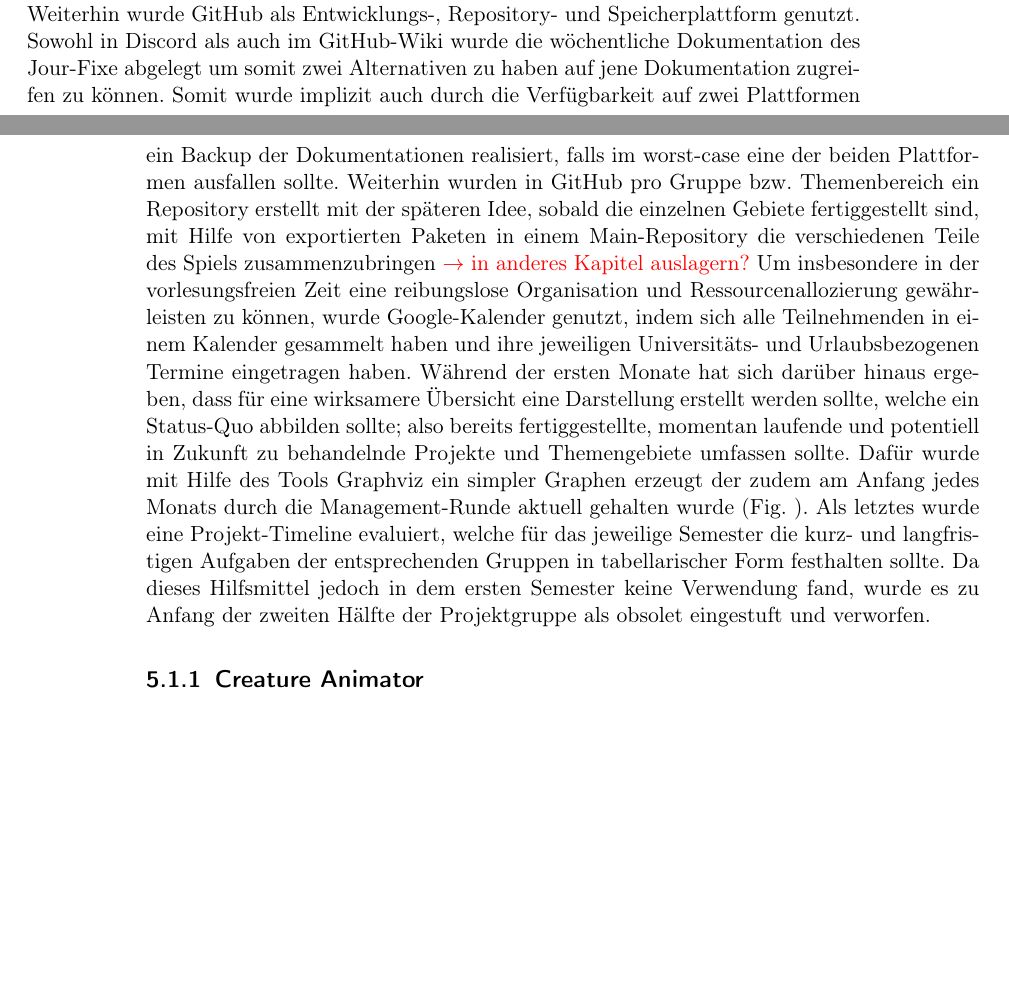
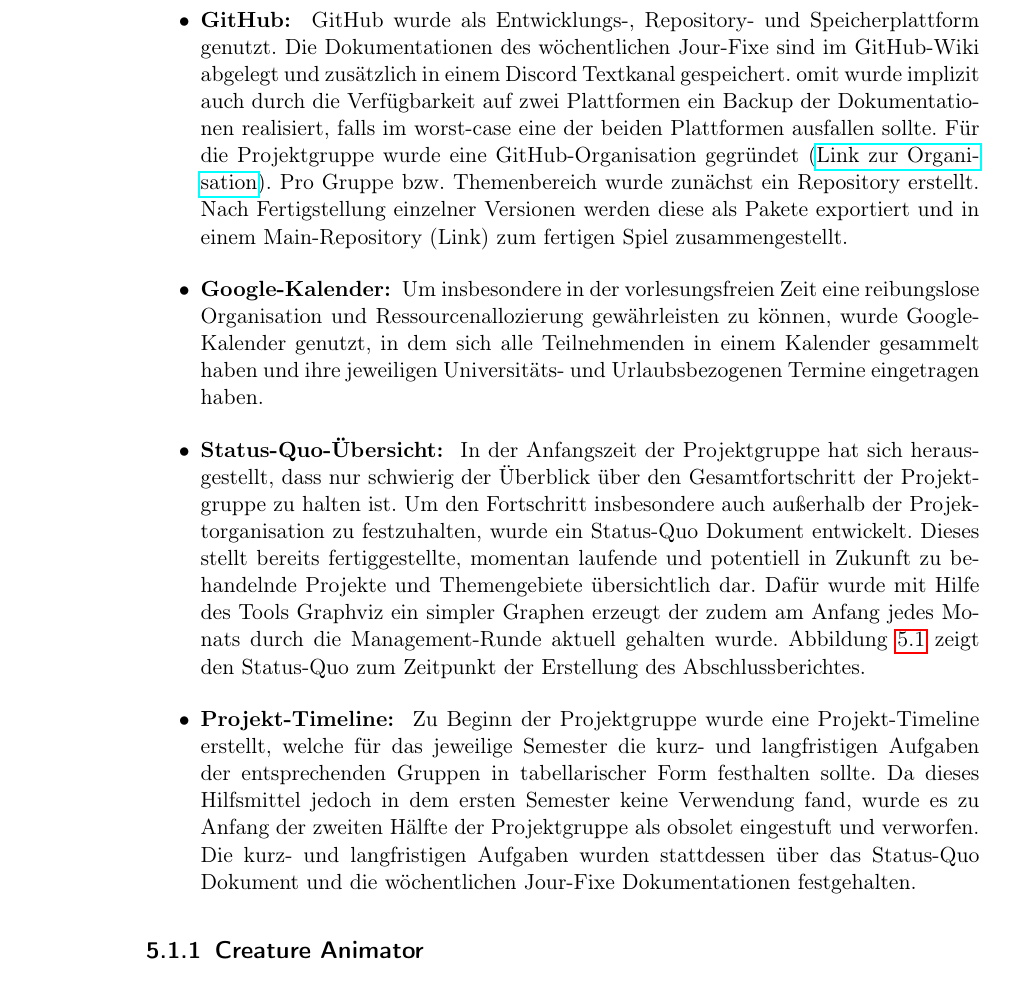
Before and after one commit to PG649-3D-RPG/Abschlussbericht, a LaTeX book (Abschlussbericht.tex, which reads chapters/04_Fachliches_Vorgehen/01_Projektorganisation/01_Projektorganisation.tex): two parts of pages 18 and 19 of 43 before the commit and part of page 19 of 44 after it, the two joined at a grey line, cut so that both start at the same text, the shorter picture padded with empty space. Compiled offline with pdfLaTeX.

Commit message:
Reorganisation des Orga-Tools Abschnitt

```diff
--- a/chapters/04_Fachliches_Vorgehen/01_Projektorganisation/01_Projektorganisation.tex
+++ b/chapters/04_Fachliches_Vorgehen/01_Projektorganisation/01_Projektorganisation.tex
@@ -11,2 +12,6 @@ Für die weitere Organisation (der Entwicklung und Implementierung) der Projektg
 
-Discord wurde als Basis-Kommunikationsmittel genutzt. Hier wurden für die entsprechenden Phasen und Themenbereiche, sowie Gruppen eigene Text- und Sprach-Kanäle erstellt (Fig. (?)). Hier wurden auch aktuelle (organisatorische-) Themen aufgegriffen und besprochen. Der wöchentliche Jour-Fixe Termin wurde ebenfalls in Discord abgehalten. Weiterhin wurde GitHub als Entwicklungs-, Repository- und Speicherplattform genutzt. Sowohl in Discord als auch im GitHub-Wiki wurde die wöchentliche Dokumentation des Jour-Fixe abgelegt um somit zwei Alternativen zu haben auf jene Dokumentation zugreifen zu können. Somit wurde implizit auch durch die Verfügbarkeit auf zwei Plattformen ein Backup der Dokumentationen realisiert, falls im worst-case eine der beiden Plattformen ausfallen sollte. Weiterhin wurden in GitHub pro Gruppe bzw. Themenbereich ein Repository erstellt mit der späteren Idee, sobald die einzelnen Gebiete fertiggestellt sind, mit Hilfe von exportierten Paketen in einem Main-Repository die verschiedenen Teile des Spiels zusammenzubringen  \textcolor{red}{$\rightarrow$ in anderes Kapitel auslagern?} Um insbesondere in der vorlesungsfreien Zeit eine reibungslose Organisation und Ressourcenallozierung gewährleisten zu können, wurde Google-Kalender genutzt, indem sich alle Teilnehmenden in einem Kalender gesammelt haben und ihre jeweiligen Universitäts- und Urlaubsbezogenen Termine eingetragen haben. Während der ersten Monate hat sich darüber hinaus ergeben, dass für eine wirksamere Übersicht eine Darstellung erstellt werden sollte, welche ein Status-Quo abbilden sollte; also bereits fertiggestellte, momentan laufende und potentiell in Zukunft zu behandelnde Projekte und Themengebiete umfassen sollte. Dafür wurde mit Hilfe des Tools Graphviz ein simpler Graphen erzeugt der zudem am Anfang jedes Monats durch die Management-Runde aktuell gehalten wurde (Fig. ). Als letztes wurde eine Projekt-Timeline evaluiert, welche für das jeweilige Semester die kurz- und langfristigen Aufgaben der entsprechenden Gruppen in tabellarischer Form festhalten sollte. Da dieses Hilfsmittel jedoch in dem ersten Semester keine Verwendung fand, wurde es zu Anfang der zweiten Hälfte der Projektgruppe als obsolet eingestuft und verworfen.
+\begin{itemize}
+	\item \textbf{Discord: } Discord wurde als Basis-Kommunikationsmittel genutzt. Hier wurden für die entsprechenden Phasen und Themenbereiche, sowie Gruppen eigene Text- und Sprach-Kanäle erstellt (Fig. (?)). Hier wurden auch aktuelle (organisatorische-) Themen aufgegriffen und besprochen. Der wöchentliche Jour-Fixe Termin wurde ebenfalls in Discord abgehalten.
+	\item \textbf{GitHub: } GitHub wurde als Entwicklungs-, Repository- und Speicherplattform genutzt. Die Dokumentationen des wöchentlichen Jour-Fixe sind im GitHub-Wiki abgelegt und zusätzlich in einem Discord Textkanal gespeichert. omit wurde implizit auch durch die Verfügbarkeit auf zwei Plattformen ein Backup der Dokumentationen realisiert, falls im worst-case eine der beiden Plattformen ausfallen sollte. Für die Projektgruppe wurde eine GitHub-Organisation gegründet (\href{https://github.com/PG649-3D-RPG}{Link zur Organisation}). Pro Gruppe bzw. Themenbereich wurde zunächst ein Repository erstellt. Nach Fertigstellung einzelner Versionen werden diese als Pakete exportiert und in einem Main-Repository (\href{}{Link}) zum fertigen Spiel zusammengestellt.
+	\item \textbf{Google-Kalender: } Um insbesondere in der vorlesungsfreien Zeit eine reibungslose Organisation und Ressourcenallozierung gewährleisten zu können, wurde Google-Kalender genutzt, in dem sich alle Teilnehmenden in einem Kalender gesammelt haben und ihre jeweiligen Universitäts- und Urlaubsbezogenen Termine eingetragen haben.
+	\item \textbf{Status-Quo-Übersicht: } In der Anfangszeit der Projektgruppe hat sich herausgestellt, dass nur schwierig der Überblick über den Gesamtfortschritt der Projektgruppe zu halten ist. Um den Fortschritt insbesondere auch außerhalb der Projektorganisation zu festzuhalten, wurde ein Status-Quo Dokument entwickelt. Dieses stellt bereits fertiggestellte, momentan laufende und potentiell in Zukunft zu behandelnde Projekte und Themengebiete übersichtlich dar. Dafür wurde mit Hilfe des Tools Graphviz ein simpler Graphen erzeugt der zudem am Anfang jedes Monats durch die Management-Runde aktuell gehalten wurde. Abbildung \ref{fig:status-quo} zeigt den Status-Quo zum Zeitpunkt der Erstellung des Abschlussberichtes.
@@ -13,3 +22,8 @@ Discord wurde als Basis-Kommunikationsmittel genutzt. Hier wurden für die entsp
+		\label{fig:status-quo}
+	\end{figure}
+	\item \textbf{Projekt-Timeline: } Zu Beginn der Projektgruppe wurde eine Projekt-Timeline erstellt, welche für das jeweilige Semester die kurz- und langfristigen Aufgaben der entsprechenden Gruppen in tabellarischer Form festhalten sollte. Da dieses Hilfsmittel jedoch in dem ersten Semester keine Verwendung fand, wurde es zu Anfang der zweiten Hälfte der Projektgruppe als obsolet eingestuft und verworfen. Die kurz- und langfristigen Aufgaben wurden stattdessen über das Status-Quo Dokument und die wöchentlichen Jour-Fixe Dokumentationen festgehalten.
+\end{itemize}
+
 
 
 \subsection{Creature Animator}
```
Also changed, not shown: Abschlussbericht.tex (+3 -2 lines), Abschlussbericht.pdf, chapters/04_Fachliches_Vorgehen/01_Projektorganisation/01_Projektorganisation.tex (7 more changed lines).
